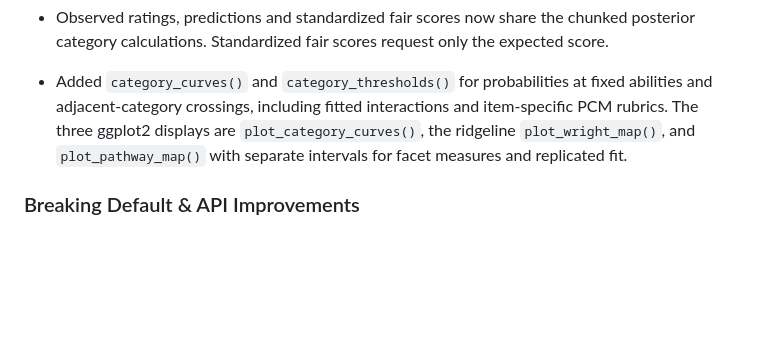
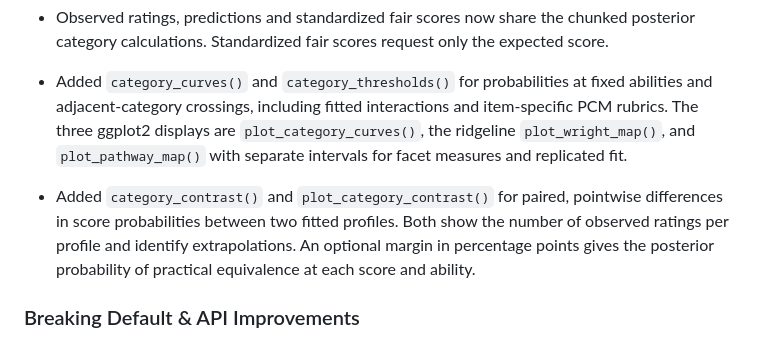
Before and after one commit to egumasa/BayesMFRM, a Markdown page: NEWS.md, the part around the change. Drawn GitHub-style; blank space fills up the shorter version.

```diff
--- a/NEWS.md
+++ b/NEWS.md
@@ -8,6 +8,8 @@
 - Observed ratings, predictions and standardized fair scores now share the chunked posterior category calculations. Standardized fair scores request only the expected score.
 
 - Added `category_curves()` and `category_thresholds()` for probabilities at fixed abilities and adjacent-category crossings, including fitted interactions and item-specific PCM rubrics. The three ggplot2 displays are `plot_category_curves()`, the ridgeline `plot_wright_map()`, and `plot_pathway_map()` with separate intervals for facet measures and replicated fit.
+
+- Added `category_contrast()` and `plot_category_contrast()` for paired, pointwise differences in score probabilities between two fitted profiles. Both show the number of observed ratings per profile and identify extrapolations. An optional margin in percentage points gives the posterior probability of practical equivalence at each score and ability.
 
 ### Breaking Default & API Improvements
 - **Hierarchical ability by default**: `bmfrm()`, `parse_bmfrm_formula()`, `get_default_priors()`, and `simulate_bmfrm()` now default to `hierarchical = person_facet` (partial pooling of examinee abilities with posterior uncertainty in the population mean and SD). Pass `hierarchical = character(0)` (or supply `prior(..., class = "theta")`) for unpooled fixed-scale priors.
```
Also changed, not shown: README.md (+8 -0 lines), man/figures/writing-category-contrast.png (added), 9 other files.
